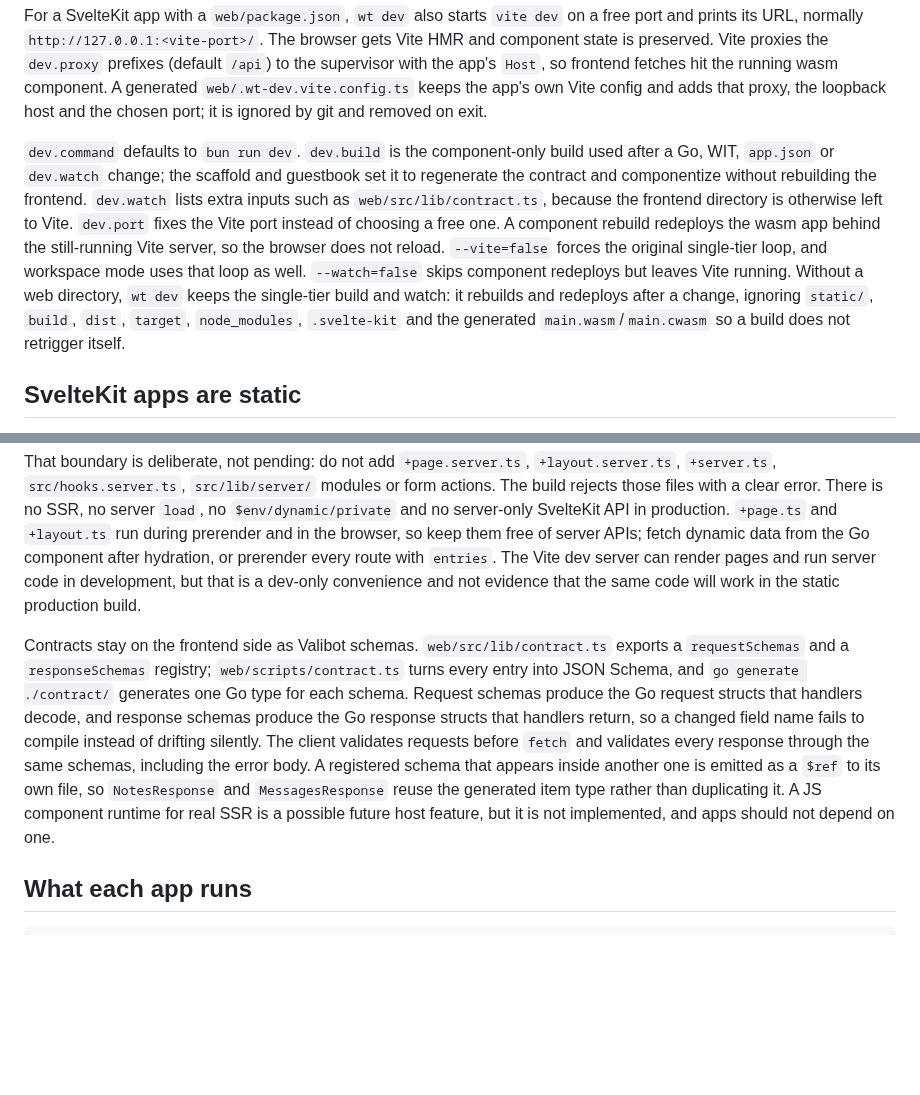
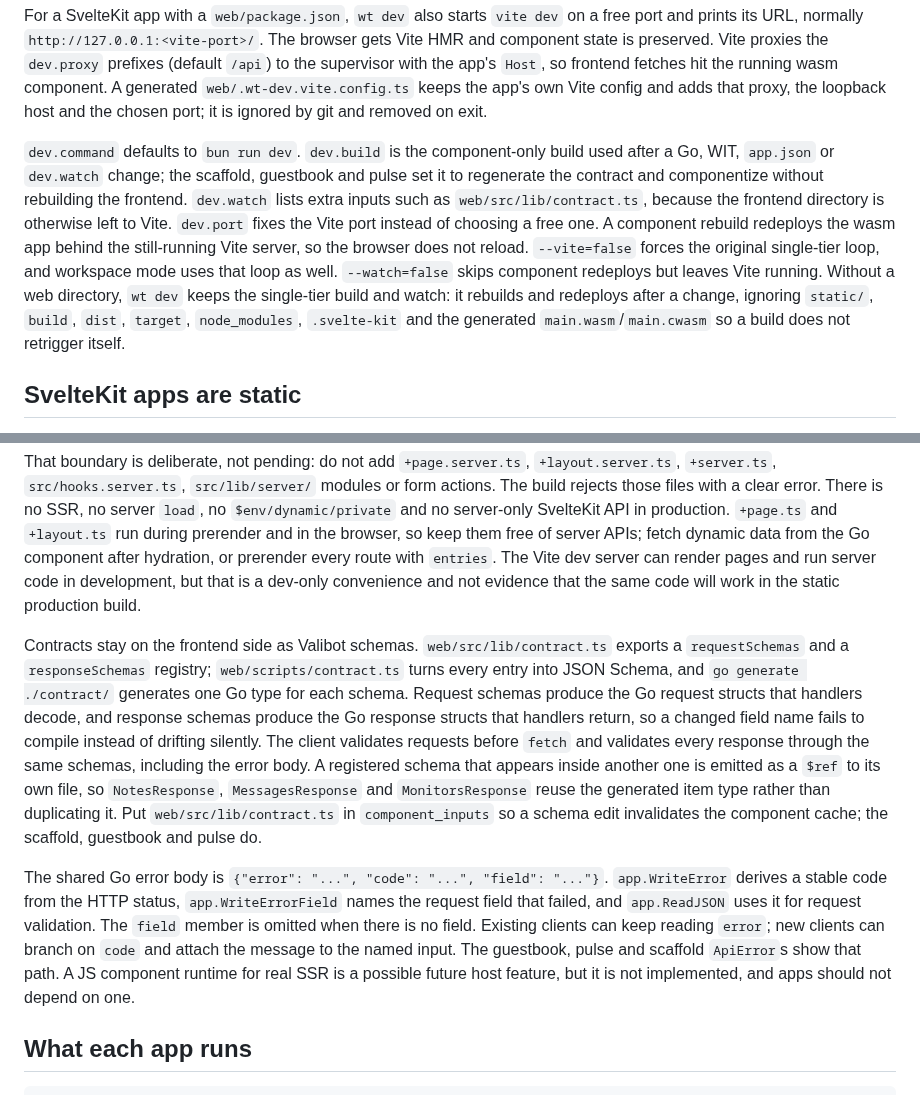
Before and after one commit to Heliodex/better-deploy, a Markdown page: wt/README.md, 2 parts joined by grey strips. Drawn GitHub-style; blank space fills up the shorter version.

Commit message:
Document the shared contract and error envelope

```diff
--- a/wt/README.md
+++ b/wt/README.md
@@ -405,7 +405,7 @@ curl -X PATCH -H "Authorization: Bearer $WT_TOKEN" \
 
 For a SvelteKit app with a `web/package.json`, `wt dev` also starts `vite dev` on a free port and prints its URL, normally `http://127.0.0.1:<vite-port>/`. The browser gets Vite HMR and component state is preserved. Vite proxies the `dev.proxy` prefixes (default `/api`) to the supervisor with the app's `Host`, so frontend fetches hit the running wasm component. A generated `web/.wt-dev.vite.config.ts` keeps the app's own Vite config and adds that proxy, the loopback host and the chosen port; it is ignored by git and removed on exit.
 
-`dev.command` defaults to `bun run dev`. `dev.build` is the component-only build used after a Go, WIT, `app.json` or `dev.watch` change; the scaffold and guestbook set it to regenerate the contract and componentize without rebuilding the frontend. `dev.watch` lists extra inputs such as `web/src/lib/contract.ts`, because the frontend directory is otherwise left to Vite. `dev.port` fixes the Vite port instead of choosing a free one. A component rebuild redeploys the wasm app behind the still-running Vite server, so the browser does not reload. `--vite=false` forces the original single-tier loop, and workspace mode uses that loop as well. `--watch=false` skips component redeploys but leaves Vite running. Without a web directory, `wt dev` keeps the single-tier build and watch: it rebuilds and redeploys after a change, ignoring `static/`, `build`, `dist`, `target`, `node_modules`, `.svelte-kit` and the generated `main.wasm`/`main.cwasm` so a build does not retrigger itself.
+`dev.command` defaults to `bun run dev`. `dev.build` is the component-only build used after a Go, WIT, `app.json` or `dev.watch` change; the scaffold, guestbook and pulse set it to regenerate the contract and componentize without rebuilding the frontend. `dev.watch` lists extra inputs such as `web/src/lib/contract.ts`, because the frontend directory is otherwise left to Vite. `dev.port` fixes the Vite port instead of choosing a free one. A component rebuild redeploys the wasm app behind the still-running Vite server, so the browser does not reload. `--vite=false` forces the original single-tier loop, and workspace mode uses that loop as well. `--watch=false` skips component redeploys but leaves Vite running. Without a web directory, `wt dev` keeps the single-tier build and watch: it rebuilds and redeploys after a change, ignoring `static/`, `build`, `dist`, `target`, `node_modules`, `.svelte-kit` and the generated `main.wasm`/`main.cwasm` so a build does not retrigger itself.
 
 ## SvelteKit apps are static
 
@@ -413,7 +413,10 @@ The supported SvelteKit shape is `@sveltejs/adapter-static` with `export const p
 
 That boundary is deliberate, not pending: do not add `+page.server.ts`, `+layout.server.ts`, `+server.ts`, `src/hooks.server.ts`, `src/lib/server/` modules or form actions. The build rejects those files with a clear error. There is no SSR, no server `load`, no `$env/dynamic/private` and no server-only SvelteKit API in production. `+page.ts` and `+layout.ts` run during prerender and in the browser, so keep them free of server APIs; fetch dynamic data from the Go component after hydration, or prerender every route with `entries`. The Vite dev server can render pages and run server code in development, but that is a dev-only convenience and not evidence that the same code will work in the static production build.
 
-Contracts stay on the frontend side as Valibot schemas. `web/src/lib/contract.ts` exports a `requestSchemas` and a `responseSchemas` registry; `web/scripts/contract.ts` turns every entry into JSON Schema, and `go generate ./contract/` generates one Go type for each schema. Request schemas produce the Go request structs that handlers decode, and response schemas produce the Go response structs that handlers return, so a changed field name fails to compile instead of drifting silently. The client validates requests before `fetch` and validates every response through the same schemas, including the error body. A registered schema that appears inside another one is emitted as a `$ref` to its own file, so `NotesResponse` and `MessagesResponse` reuse the generated item type rather than duplicating it. A JS component runtime for real SSR is a possible future host feature, but it is not implemented, and apps should not depend on one.
+Contracts stay on the frontend side as Valibot schemas. `web/src/lib/contract.ts` exports a `requestSchemas` and a `responseSchemas` registry; `web/scripts/contract.ts` turns every entry into JSON Schema, and `go generate ./contract/` generates one Go type for each schema. Request schemas produce the Go request structs that handlers decode, and response schemas produce the Go response structs that handlers return, so a changed field name fails to compile instead of drifting silently. The client validates requests before `fetch` and validates every response through the same schemas, including the error body. A registered schema that appears inside another one is emitted as a `$ref` to its own file, so `NotesResponse`, `MessagesResponse` and `MonitorsResponse` reuse the generated item type rather than duplicating it. Put `web/src/lib/contract.ts` in `component_inputs` so a schema edit invalidates the component cache; the scaffold, guestbook and pulse do.
+
+The shared Go error body is `{"error": "...", "code": "...", "field": "..."}`. `app.WriteError` derives a stable code from the HTTP status, `app.WriteErrorField` names the request field that failed, and `app.ReadJSON` uses it for request validation. The `field` member is omitted when there is no field. Existing clients can keep reading `error`; new clients can branch on `code` and attach the message to the named input. The guestbook, pulse and scaffold `ApiError`s show that path.
+A JS component runtime for real SSR is a possible future host feature, but it is not implemented, and apps should not depend on one.
 
 ## What each app runs
 
```
Also changed, not shown: notes/fixes4.md (+6 -2 lines).
